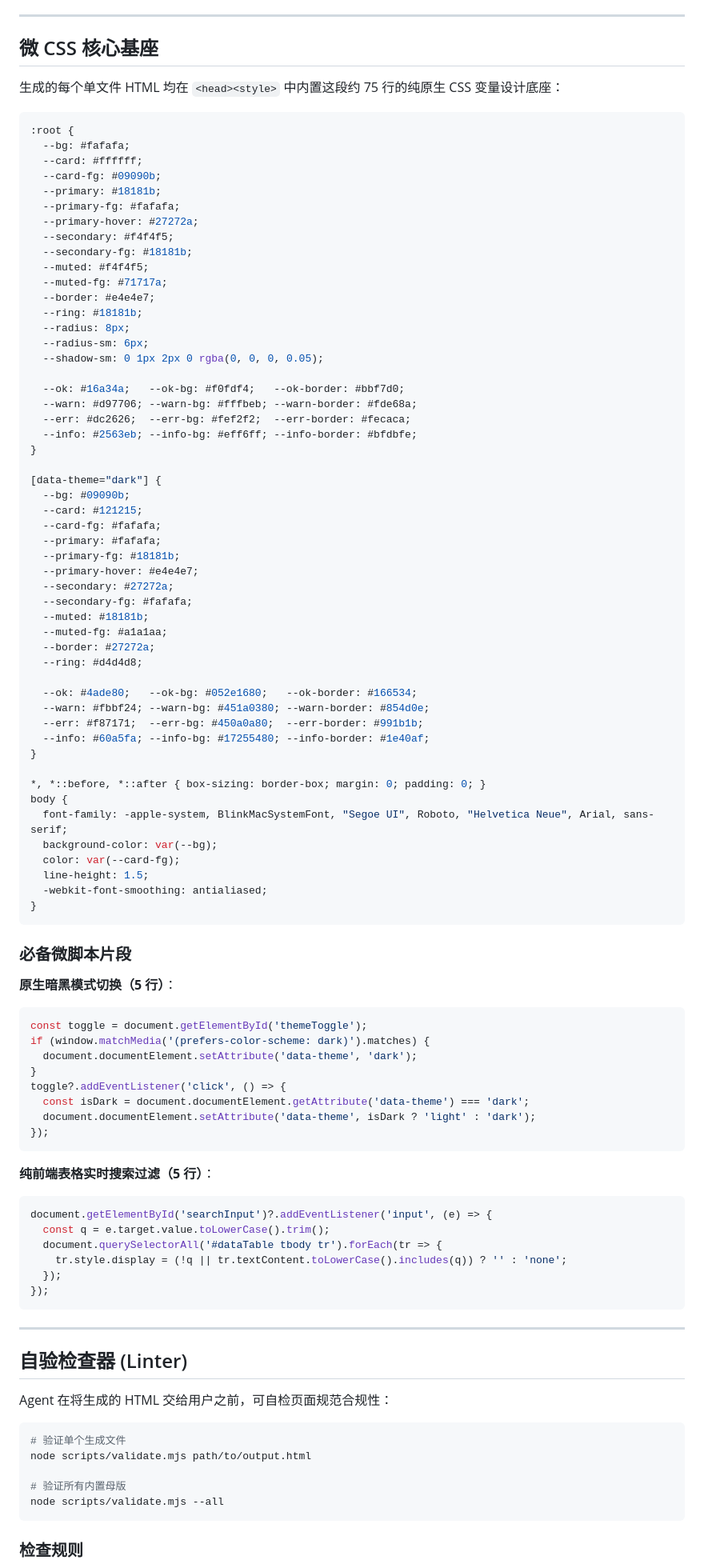
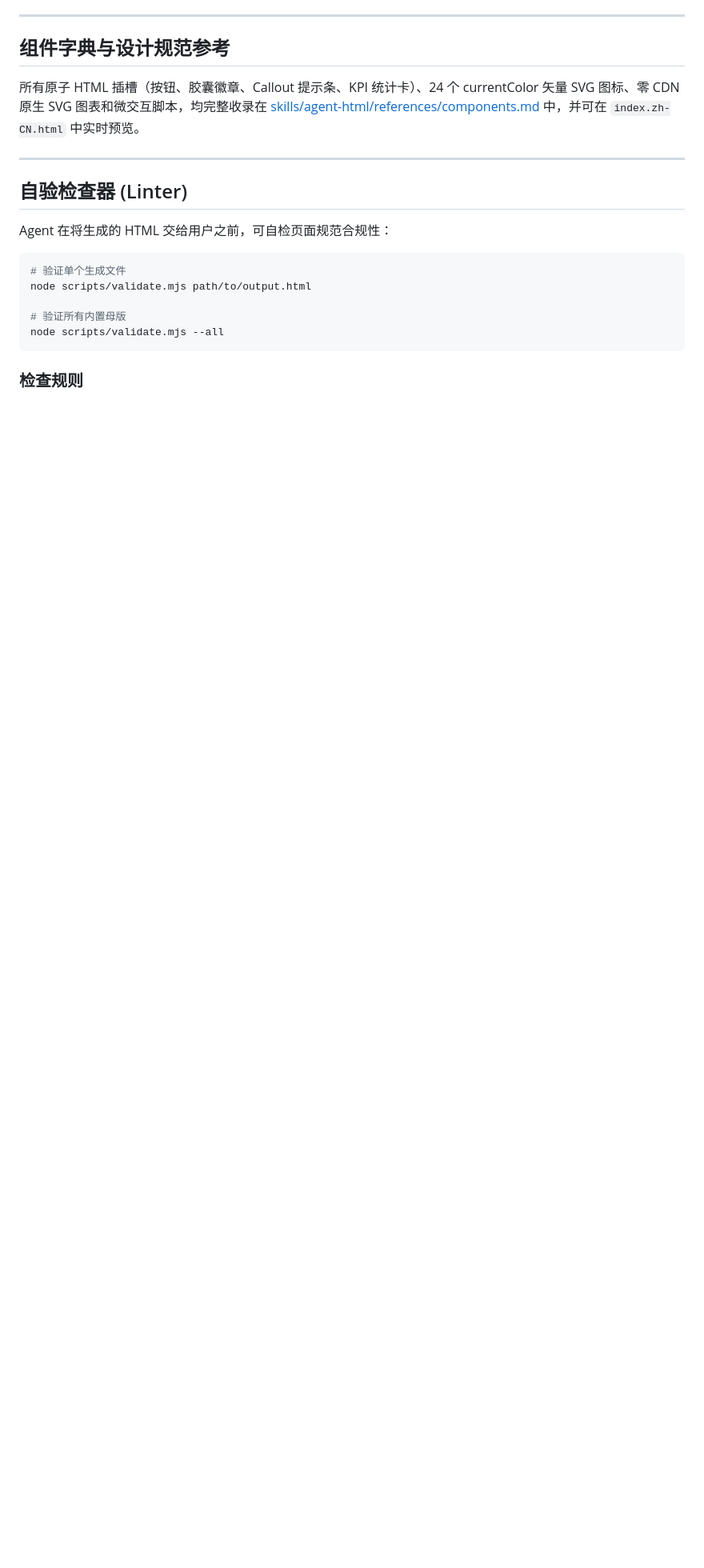
Before and after one commit to QingYunA/agent-html, a Markdown page: README.zh-CN.md, the part around one of its changes. Shown at 80% size. Rendered like a GitHub page; blank space fills up the shorter version.

````diff
--- a/README.zh-CN.md
+++ b/README.zh-CN.md
@@ -192,87 +192,9 @@ ln -sf ../../../.agents/skills/agent-html ~/.pi/agent/skills/agent-html
 
 ---
 
-## 微 CSS 核心基座
+## 组件字典与设计规范参考
 
-生成的每个单文件 HTML 均在 `<head><style>` 中内置这段约 75 行的纯原生 CSS 变量设计底座：
-
-```css
-:root {
-  --bg: #fafafa;
-  --card: #ffffff;
-  --card-fg: #09090b;
-  --primary: #18181b;
-  --primary-fg: #fafafa;
-  --primary-hover: #27272a;
-  --secondary: #f4f4f5;
-  --secondary-fg: #18181b;
-  --muted: #f4f4f5;
-  --muted-fg: #71717a;
-  --border: #e4e4e7;
-  --ring: #18181b;
-  --radius: 8px;
-  --radius-sm: 6px;
-  --shadow-sm: 0 1px 2px 0 rgba(0, 0, 0, 0.05);
-
-  --ok: #16a34a;   --ok-bg: #f0fdf4;   --ok-border: #bbf7d0;
-  --warn: #d97706; --warn-bg: #fffbeb; --warn-border: #fde68a;
-  --err: #dc2626;  --err-bg: #fef2f2;  --err-border: #fecaca;
-  --info: #2563eb; --info-bg: #eff6ff; --info-border: #bfdbfe;
-}
-
-[data-theme="dark"] {
-  --bg: #09090b;
-  --card: #121215;
-  --card-fg: #fafafa;
-  --primary: #fafafa;
-  --primary-fg: #18181b;
-  --primary-hover: #e4e4e7;
-  --secondary: #27272a;
-  --secondary-fg: #fafafa;
-  --muted: #18181b;
-  --muted-fg: #a1a1aa;
-  --border: #27272a;
-  --ring: #d4d4d8;
-
-  --ok: #4ade80;   --ok-bg: #052e1680;   --ok-border: #166534;
-  --warn: #fbbf24; --warn-bg: #451a0380; --warn-border: #854d0e;
-  --err: #f87171;  --err-bg: #450a0a80;  --err-border: #991b1b;
-  --info: #60a5fa; --info-bg: #17255480; --info-border: #1e40af;
-}
-
-*, *::before, *::after { box-sizing: border-box; margin: 0; padding: 0; }
-body {
-  font-family: -apple-system, BlinkMacSystemFont, "Segoe UI", Roboto, "Helvetica Neue", Arial, sans-serif;
-  background-color: var(--bg);
-  color: var(--card-fg);
-  line-height: 1.5;
-  -webkit-font-smoothing: antialiased;
-}
-```
-
-### 必备微脚本片段
-
-**原生暗黑模式切换（5 行）**：
-```javascript
-const toggle = document.getElementById('themeToggle');
-if (window.matchMedia('(prefers-color-scheme: dark)').matches) {
-  document.documentElement.setAttribute('data-theme', 'dark');
-}
-toggle?.addEventListener('click', () => {
-  const isDark = document.documentElement.getAttribute('data-theme') === 'dark';
-  document.documentElement.setAttribute('data-theme', isDark ? 'light' : 'dark');
-});
-```
-
-**纯前端表格实时搜索过滤（5 行）**：
-```javascript
-document.getElementById('searchInput')?.addEventListener('input', (e) => {
-  const q = e.target.value.toLowerCase().trim();
-  document.querySelectorAll('#dataTable tbody tr').forEach(tr => {
-    tr.style.display = (!q || tr.textContent.toLowerCase().includes(q)) ? '' : 'none';
-  });
-});
-```
+所有原子 HTML 插槽（按钮、胶囊徽章、Callout 提示条、KPI 统计卡）、24 个 currentColor 矢量 SVG 图标、零 CDN 原生 SVG 图表和微交互脚本，均完整收录在 [skills/agent-html/references/components.md](skills/agent-html/references/components.md) 中，并可在 `index.zh-CN.html` 中实时预览。
 
 ---
 
````
Also changed, not shown: other parts of README.zh-CN.md (+12 -2 lines), README.md (+14 -82 lines).
